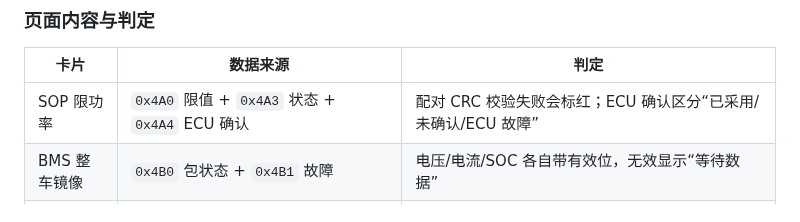
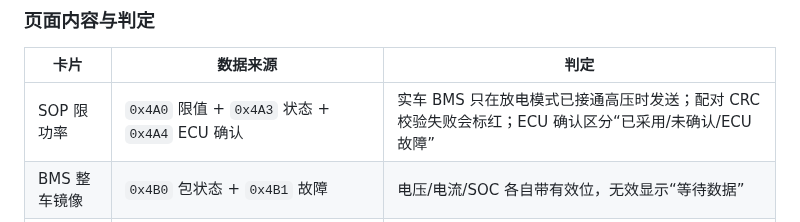
Before and after one commit to BITFSAE/can-host, a Markdown page: DOC/CAN上位机与工具使用.md, the part around the change. Rendered like a GitHub page.

Commit message:
docs(can): note SOP HV_ON availability

```diff
--- a/DOC/CAN上位机与工具使用.md
+++ b/DOC/CAN上位机与工具使用.md
@@ -84,7 +84,7 @@ RTC 校时按钮旁的状态在本次连接内持续显示最近一次校时应
 
 | 卡片 | 数据来源 | 判定 |
 |---|---|---|
-| SOP 限功率 | `0x4A0` 限值 + `0x4A3` 状态 + `0x4A4` ECU 确认 | 配对 CRC 校验失败会标红；ECU 确认区分“已采用/未确认/ECU 故障” |
+| SOP 限功率 | `0x4A0` 限值 + `0x4A3` 状态 + `0x4A4` ECU 确认 | 实车 BMS 只在放电模式已接通高压时发送；配对 CRC 校验失败会标红；ECU 确认区分“已采用/未确认/ECU 故障” |
 | BMS 整车镜像 | `0x4B0` 包状态 + `0x4B1` 故障 | 电压/电流/SOC 各自带有效位，无效显示“等待数据” |
 | 自有 IVT-S | `0x512..0x519`（小端） | 每通道独立新鲜度；结果状态非 0 标“结果异常” |
 | 赛会能量计 | `0x521/0x522/0x526/0x528`（大端） | 功率/能量两帧设备可能不发送，未收到显示“未发送” |
```
Also changed, not shown: todo.md (+1 -0 lines).
